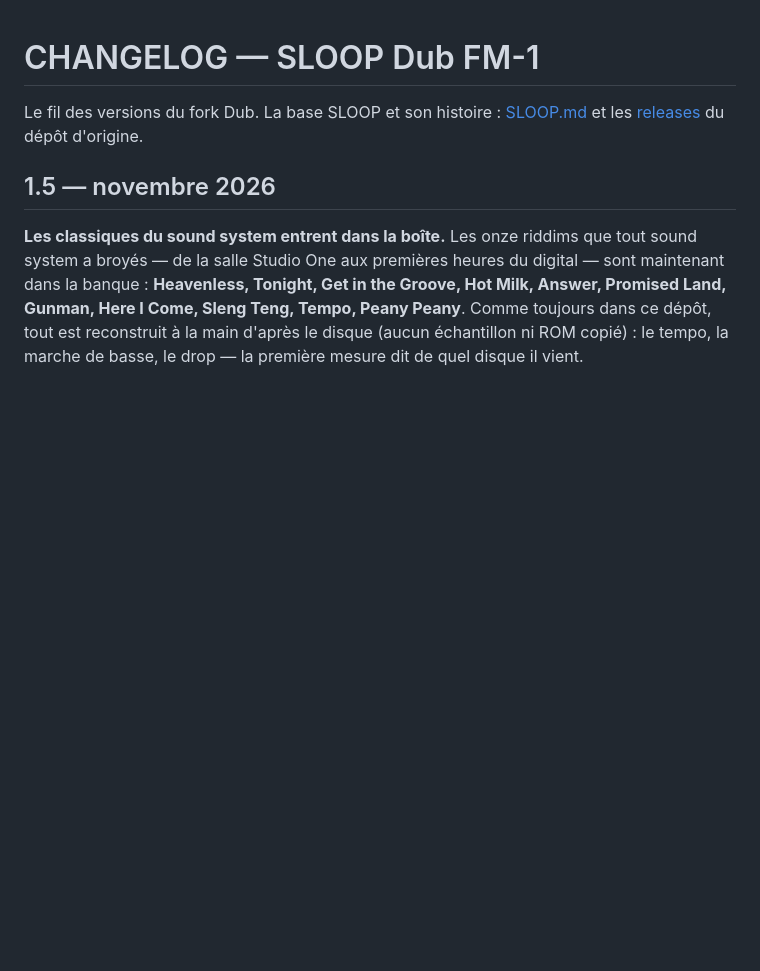
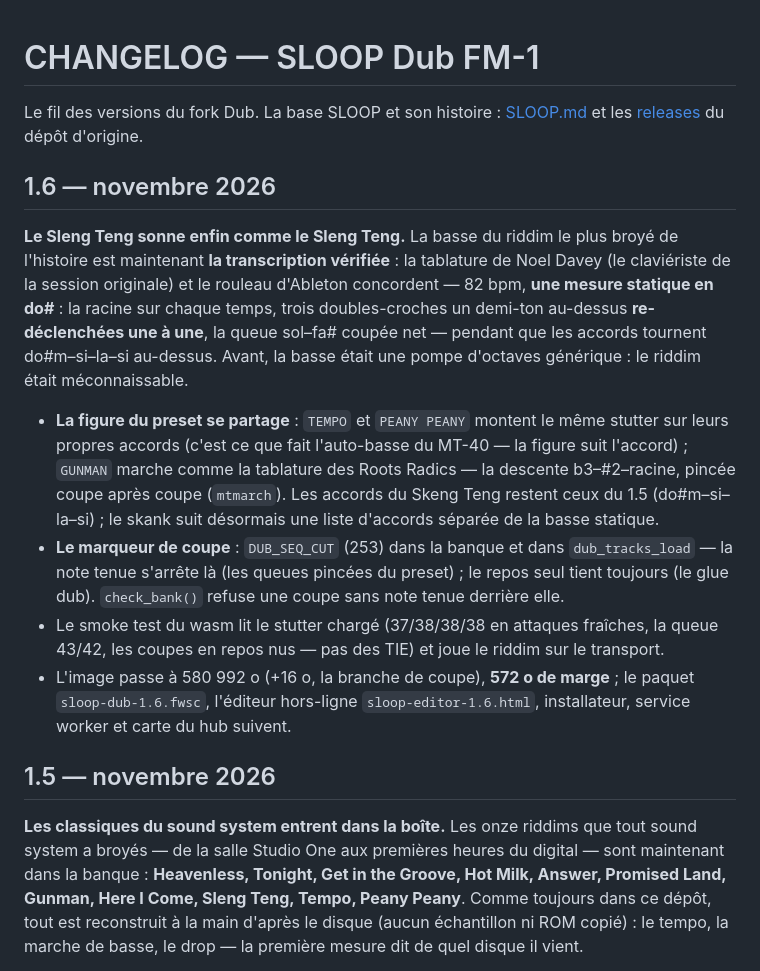
Before and after one commit to altessproduction/sloop-dub-fm1, a Markdown page: CHANGELOG.md, the part around the change. Rendered like a GitHub page; blank space fills up the shorter version.

```diff
--- a/CHANGELOG.md
+++ b/CHANGELOG.md
@@ -2,6 +2,30 @@
 
 Le fil des versions du fork Dub. La base SLOOP et son histoire : [SLOOP.md](SLOOP.md)
 et les [releases](https://github.com/isod89/sloop-fm1/releases) du dépôt d'origine.
+
+## 1.6 — novembre 2026
+
+**Le Sleng Teng sonne enfin comme le Sleng Teng.** La basse du riddim le plus broyé de
+l'histoire est maintenant **la transcription vérifiée** : la tablature de Noel Davey (le
+claviériste de la session originale) et le rouleau d'Ableton concordent — 82 bpm, **une
+mesure statique en do#** : la racine sur chaque temps, trois doubles-croches un demi-ton
+au-dessus **re-déclenchées une à une**, la queue sol–fa# coupée net — pendant que les accords
+tournent do#m–si–la–si au-dessus. Avant, la basse était une pompe d'octaves générique : le
+riddim était méconnaissable.
+
+- **La figure du preset se partage** : `TEMPO` et `PEANY PEANY` montent le même stutter sur
+  leurs propres accords (c'est ce que fait l'auto-basse du MT-40 — la figure suit l'accord) ;
+  `GUNMAN` marche comme la tablature des Roots Radics — la descente b3–#2–racine, pincée
+  coupe après coupe (`mtmarch`). Les accords du Skeng Teng restent ceux du 1.5
+  (do#m–si–la–si) ; le skank suit désormais une liste d'accords séparée de la basse statique.
+- **Le marqueur de coupe** : `DUB_SEQ_CUT` (253) dans la banque et dans `dub_tracks_load` —
+  la note tenue s'arrête là (les queues pincées du preset) ; le repos seul tient toujours
+  (le glue dub). `check_bank()` refuse une coupe sans note tenue derrière elle.
+- Le smoke test du wasm lit le stutter chargé (37/38/38/38 en attaques fraîches, la queue
+  43/42, les coupes en repos nus — pas des TIE) et joue le riddim sur le transport.
+- L'image passe à 580 992 o (+16 o, la branche de coupe), **572 o de marge** ; le paquet
+  `sloop-dub-1.6.fwsc`, l'éditeur hors-ligne `sloop-editor-1.6.html`, installateur, service
+  worker et carte du hub suivent.
 
 ## 1.5 — novembre 2026
 
```
Also changed, not shown: DUB-FR.md (+13 -9 lines), README.md (+19 -9 lines), assets/hub-card.png, 16 other files.
